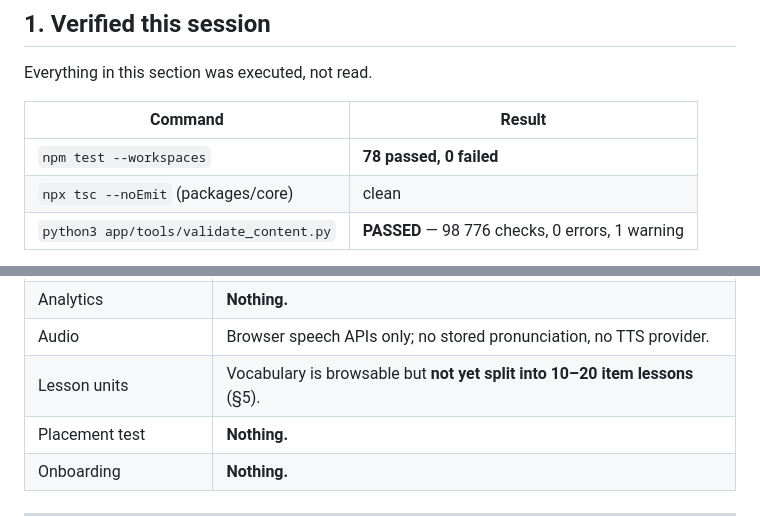
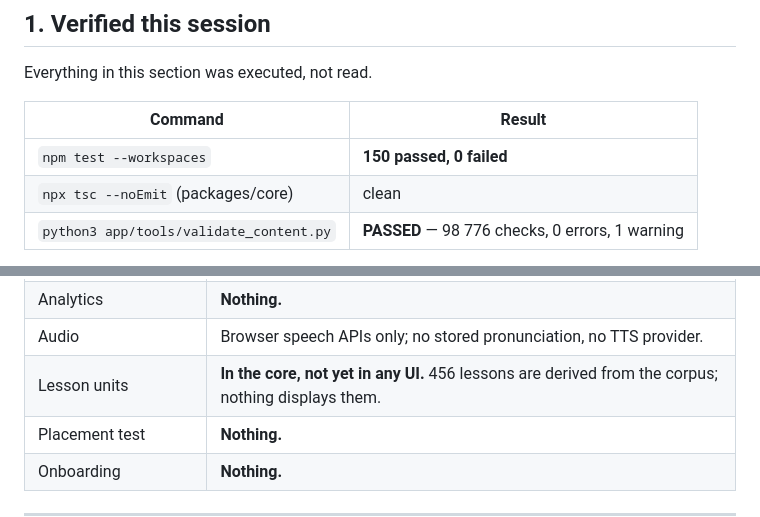
Before and after one commit to eduardjarnot1-lgtm/nemcina, a Markdown page: PROJECT_STATUS.md, 2 parts joined by grey strips. GitHub-like rendering.

```diff
--- a/PROJECT_STATUS.md
+++ b/PROJECT_STATUS.md
@@ -16,7 +16,7 @@ Everything in this section was executed, not read.
 
 | Command | Result |
 |---|---|
-| `npm test --workspaces` | **78 passed, 0 failed** |
+| `npm test --workspaces` | **150 passed, 0 failed** |
 | `npx tsc --noEmit` (packages/core) | clean |
 | `python3 app/tools/validate_content.py` | **PASSED** — 98 776 checks, 0 errors, 1 warning |
 
@@ -94,7 +98,7 @@ Stated plainly, because spec §43 forbids calling these done.
 | Advertising | **Nothing.** |
 | Analytics | **Nothing.** |
 | Audio | Browser speech APIs only; no stored pronunciation, no TTS provider. |
-| Lesson units | Vocabulary is browsable but **not yet split into 10–20 item lessons** (§5). |
+| Lesson units | **In the core, not yet in any UI.** 456 lessons are derived from the corpus; nothing displays them. |
 | Placement test | **Nothing.** |
 | Onboarding | **Nothing.** |
 
```
Also changed, not shown: other parts of PROJECT_STATUS.md (+9 -6 lines).
